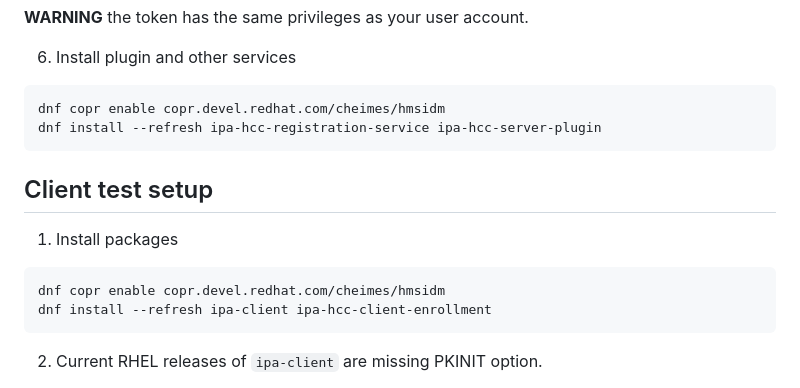
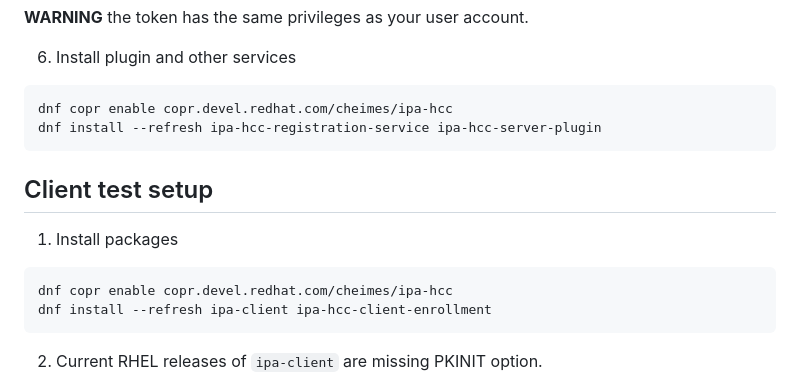
Before and after one commit to tiran/ipa-hcc, a Markdown page: README.md, the part around the change. Rendered like a GitHub page.

Commit message:
Update COPR links

````diff
--- a/README.md
+++ b/README.md
@@ -160,7 +160,7 @@ account.
 6) Install plugin and other services
 
 ```
-dnf copr enable copr.devel.redhat.com/cheimes/hmsidm
+dnf copr enable copr.devel.redhat.com/cheimes/ipa-hcc
 dnf install --refresh ipa-hcc-registration-service ipa-hcc-server-plugin
 ```
 
@@ -169,7 +169,7 @@ dnf install --refresh ipa-hcc-registration-service ipa-hcc-server-plugin
 1) Install packages
 
 ```
-dnf copr enable copr.devel.redhat.com/cheimes/hmsidm
+dnf copr enable copr.devel.redhat.com/cheimes/ipa-hcc
 dnf install --refresh ipa-client ipa-hcc-client-enrollment
 ```
 
````
